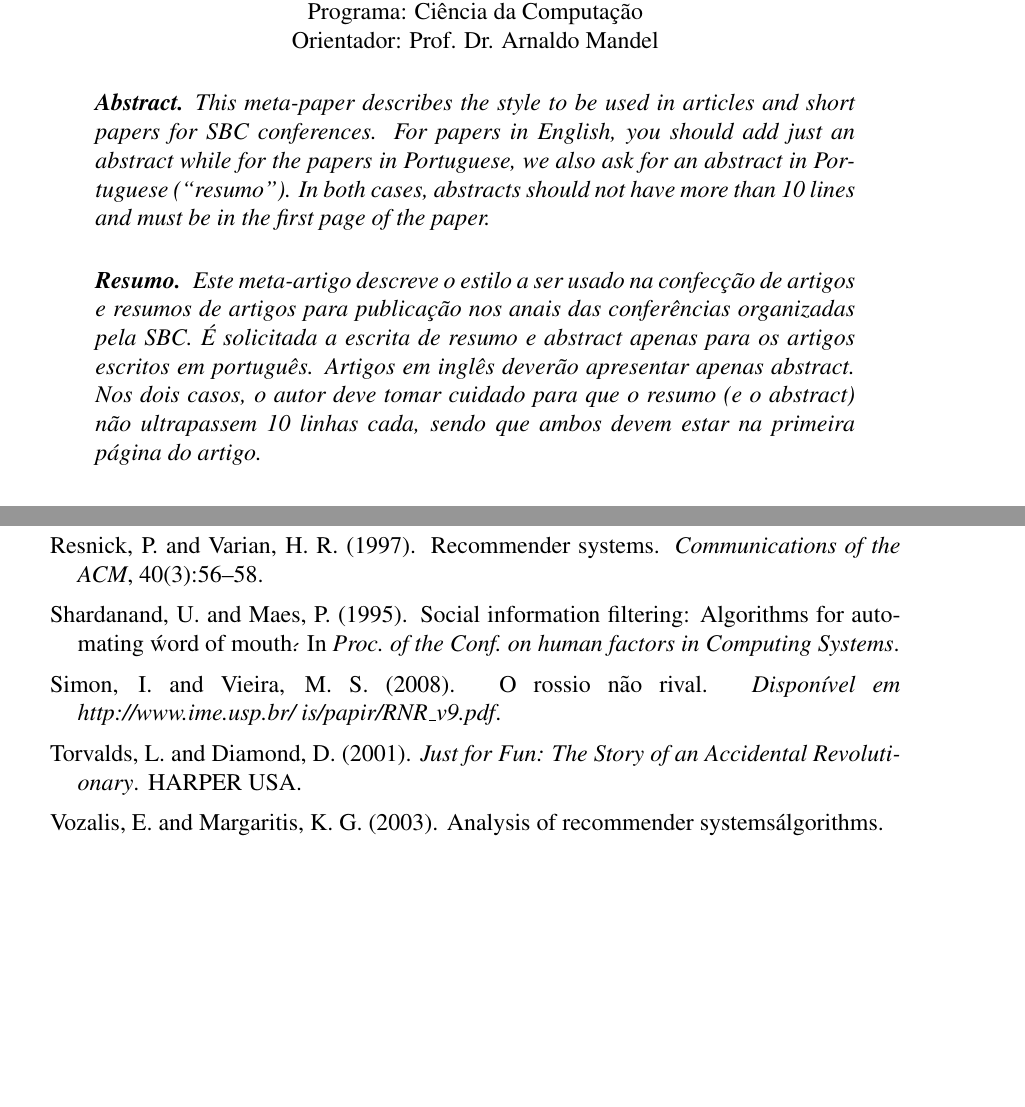
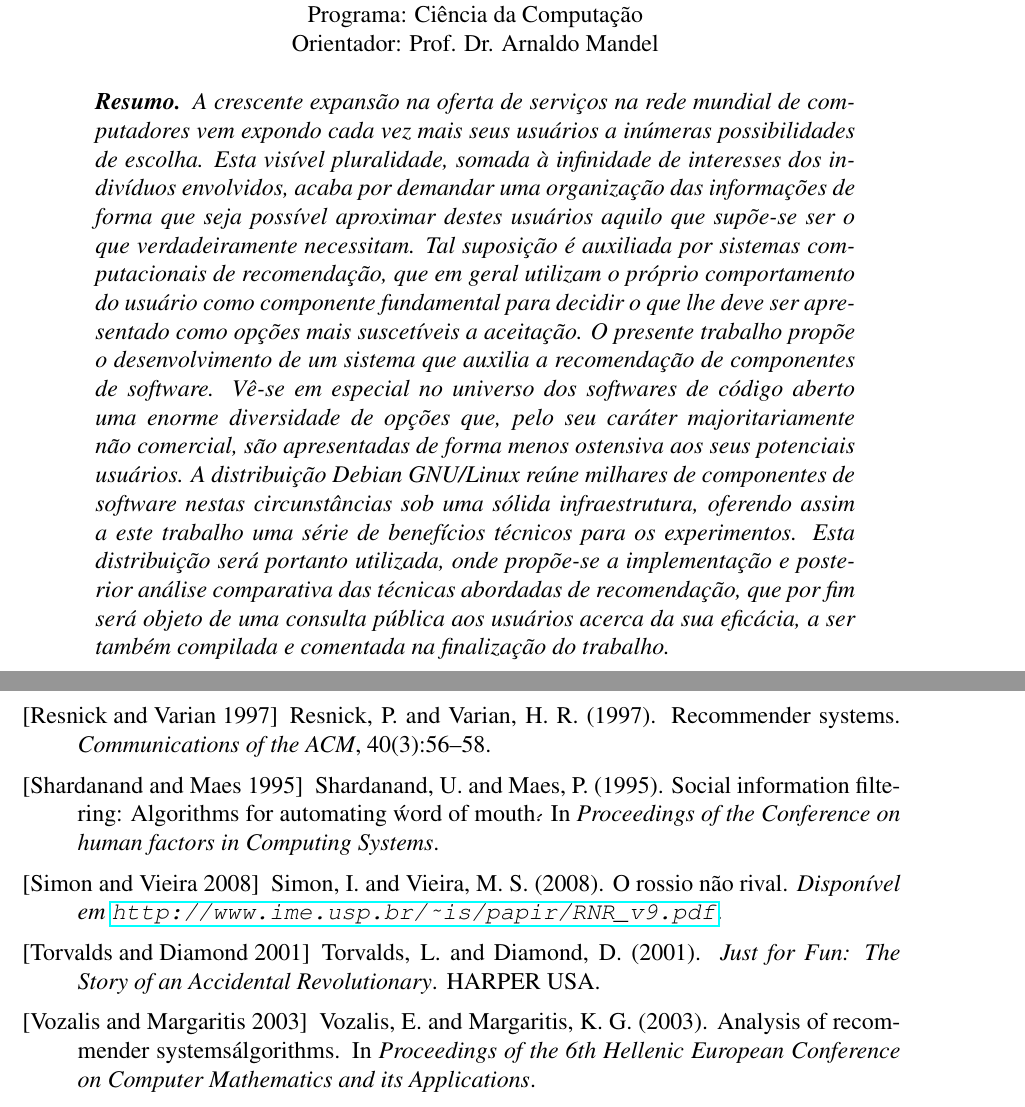
Before and after one commit to tassia/MastersQualifyingExam, a LaTeX document (quali-tassia.tex, which reads quali-tassia.bib): two parts of pages 1 and 13 of 13, joined at a grey line, cut so that both start at the same text, the shorter picture padded with empty space. Compiled offline with pdfLaTeX; the source files are stored in an older character set and shown here as Unicode.

Commit message:
Adicionando resumo em português.

```diff
--- a/quali-tassia.bib
+++ b/quali-tassia.bib
@@ -122,23 +122,23 @@
   journal = {Communications of the ACM},
   volume = {40},
   number = {3},
-  year = {1997},
   pages = {56--58},
-  publisher = {ACM}
+  publisher = {ACM},
+  year = {1997}
 }
 
 @Inproceedings{Shardanand:95,
   author = {Shardanand, U. and Maes, P.},
   title = {Social information filtering: Algorithms for automating \'word of mouth\'},
-  booktitle = {Proc. of the Conf. on human factors in Computing Systems},
+  booktitle = {Proceedings of the Conference on human factors in Computing Systems},
   year = {1995}
 }
 
 @Article{Simon:08,
   author = {Imre Simon and Miguel Said Vieira},
   title = {O rossio não rival},
-  year = {2008},
-  journal = {Disponível em http://www.ime.usp.br/~is/papir/RNR\_v9.pdf}
+  journal = {Disponível em \url{http://www.ime.usp.br/~is/papir/RNR_v9.pdf}},
+  year = {2008}
 }
 
 @Article{Stallman:97,
@@ -151,3 +151,4 @@
 @Inproceedings{Vozalis:03,
   author = {Emmanouil Vozalis and Konstantinos G. Margaritis},
   title = {Analysis of Recommender Systems\' Algorithms},
+  booktitle = {Proceedings of the 6th Hellenic European Conference on Computer Mathematics and its Applications},
--- a/quali-tassia.tex
+++ b/quali-tassia.tex
@@ -6,6 +6,7 @@
 \usepackage{multirow,tabularx}
 \usepackage[brazil]{babel}
 \usepackage[latin1]{inputenc}
+\usepackage{hyperref}
 
 \sloppy
 
@@ -28,21 +29,30 @@ Programa: Ciência da Computação\\
 Orientador: Prof. Dr. Arnaldo Mandel
 \end{center}
 
-\begin{abstract}
-  This meta-paper describes the style to be used in articles and short papers
-  for SBC conferences. For papers in English, you should add just an abstract
-  while for the papers in Portuguese, we also ask for an abstract in
-  Portuguese (``resumo''). In both cases, abstracts should not have more than
-  10 lines and must be in the first page of the paper.
-\end{abstract}
+%\begin{abstract}
+%\end{abstract}
 
 \begin{resumo}
-  Este meta-artigo descreve o estilo a ser usado na confecção de artigos e
-  resumos de artigos para publicação nos anais das conferências organizadas
-  pela SBC. É solicitada a escrita de resumo e abstract apenas para os artigos
-  escritos em português. Artigos em inglês deverão apresentar apenas abstract.
-  Nos dois casos, o autor deve tomar cuidado para que o resumo (e o abstract)
-  não ultrapassem 10 linhas cada, sendo que ambos devem estar na primeira
-  página do artigo.
+  A crescente expansão na oferta de serviços na rede mundial de computadores
+  vem expondo cada vez mais seus usuários a inúmeras possibilidades de escolha.
+  Esta visível pluralidade, somada à infinidade de interesses dos indivíduos
+  envolvidos, acaba por demandar uma organização das informações de forma que
+  seja possível aproximar destes usuários aquilo que supõe-se ser o que
+  verdadeiramente necessitam. Tal suposição é auxiliada por sistemas
+  computacionais de recomendação, que em geral utilizam o próprio comportamento
+  do usuário como componente fundamental para decidir o que lhe deve ser
+  apresentado como opções mais suscetíveis a aceitação. O presente trabalho
+  propõe o desenvolvimento de um sistema que auxilia a recomendação de
+  componentes de software. Vê-se em especial no universo dos softwares de
+  código aberto uma enorme diversidade de opções que, pelo seu caráter
+  majoritariamente não comercial, são apresentadas de forma menos ostensiva aos
+  seus potenciais usuários. A distribuição Debian GNU/Linux reúne
+  milhares de componentes de software nestas circunstâncias sob uma sólida
+  infraestrutura, oferendo assim a este trabalho uma série de benefícios
+  técnicos para os experimentos. Esta distribuição será portanto utilizada,
+  onde propõe-se a implementação e posterior análise comparativa das técnicas
+  abordadas de recomendação, que por fim será objeto de uma consulta pública
+  aos usuários acerca da sua eficácia, a ser também compilada e comentada na
+  finalização do trabalho.
 \end{resumo}
 
```
Also changed, not shown: Makefile, quali-tassia.pdf, quali-tassia.bib (35 more changed lines), quali-tassia.tex (1 more changed lines).
